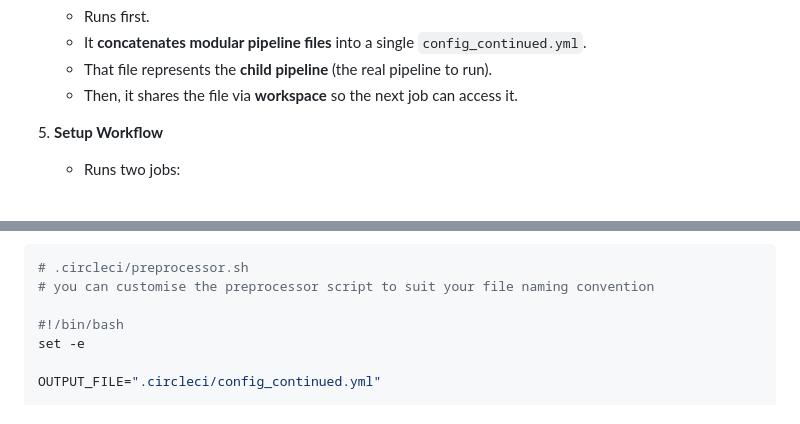
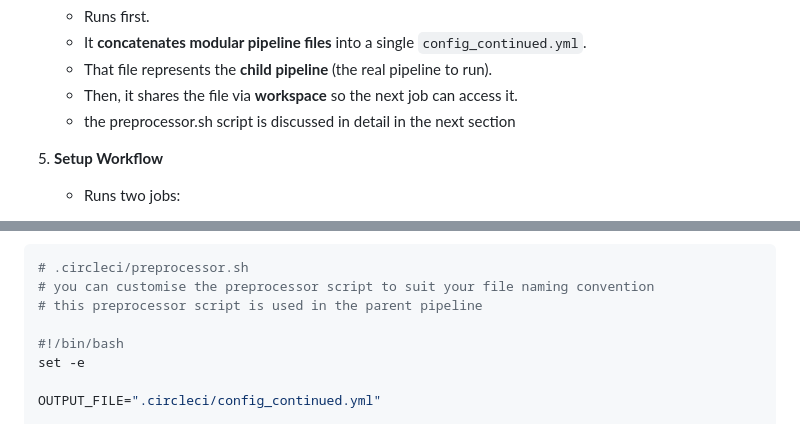
Before and after one commit to arsalanshaikh13/Parallax-Provider-Tutorial, a Markdown page: blog/blogfinal.md, 2 parts joined by grey strips. Rendered like a GitHub page.

Commit message:
some minor tweaks to blogfinal.md

````diff
--- a/blog/blogfinal.md
+++ b/blog/blogfinal.md
@@ -347,6 +347,7 @@ workflows:
      `config_continued.yml`.
    - That file represents the **child pipeline** (the real pipeline to run).
    - Then, it shares the file via **workspace** so the next job can access it.
+   - the preprocessor.sh script is discussed in detail in the next section
 
 5. **Setup Workflow**
    - Runs two jobs:
@@ -414,6 +415,7 @@ want more flexibility.
 ```sh
 # .circleci/preprocessor.sh
 # you can customise the preprocessor script to suit your file naming convention
+# this preprocessor script is used in the parent pipeline
 
 #!/bin/bash
 set -e
````
